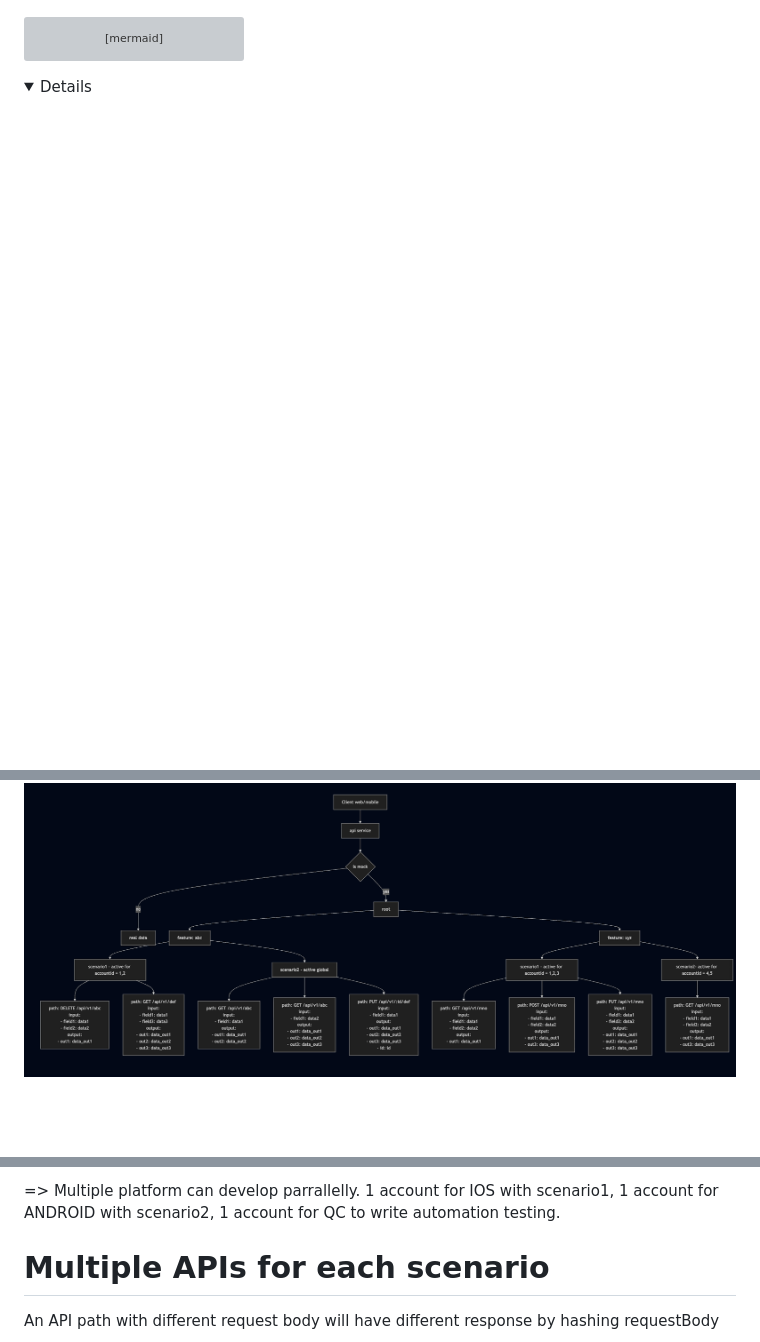
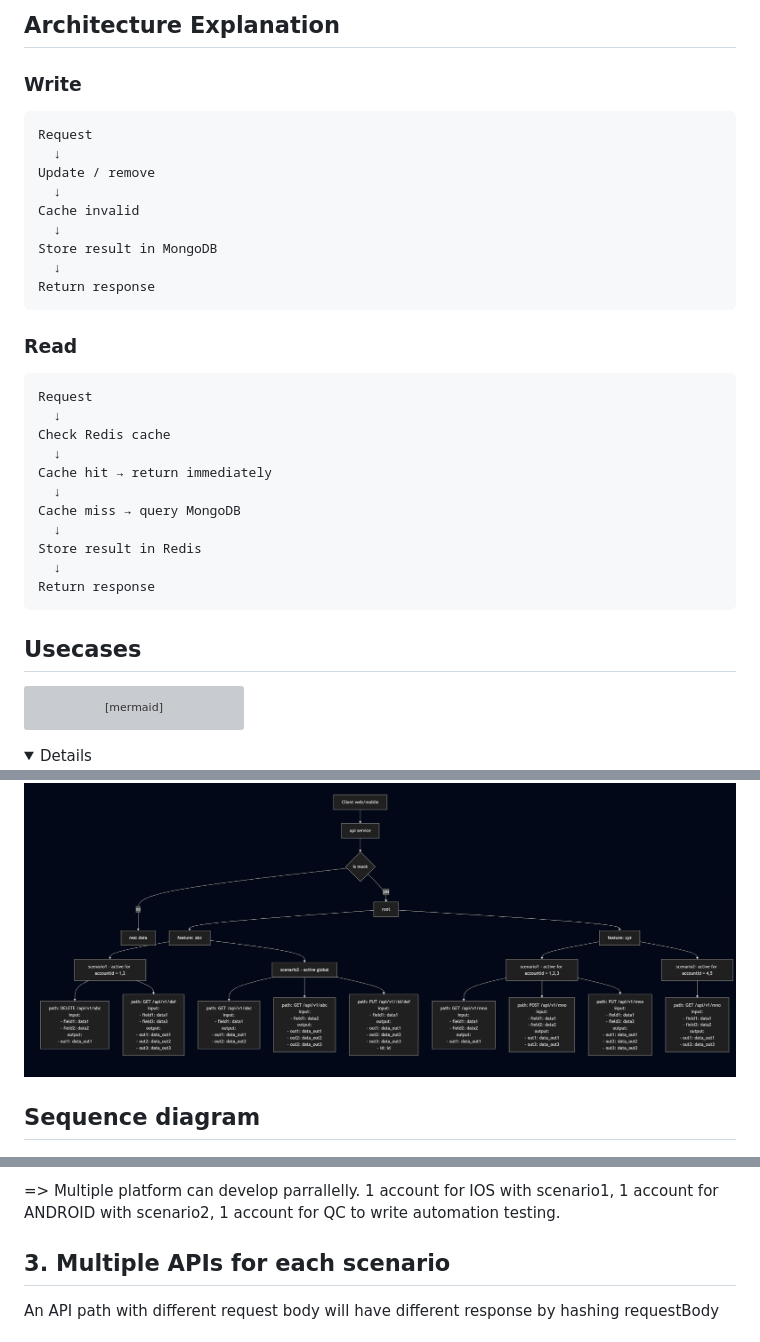
Before and after one commit to NamNV2496/mocktool, a Markdown page: README.md, 3 parts joined by grey strips. GitHub-like rendering; folded sections open; blank space fills up the shorter version; grey boxes are pictures that could not be loaded.

````diff
--- a/README.md
+++ b/README.md
@@ -23,3 +77,34 @@ This tool provides the following capabilities:
+## Architecture Explanation
+
+### Write
+```
+Request
+  ↓
+Update / remove
+  ↓
+Cache invalid
+  ↓
+Store result in MongoDB
+  ↓
+Return response
+```
+### Read
+
+```
+Request
+  ↓
+Check Redis cache
+  ↓
+Cache hit → return immediately
+  ↓
+Cache miss → query MongoDB
+  ↓
+Store result in Redis
+  ↓
+Return response
+```
+
+## Usecases
 
 ```mermaid
 flowchart TB
@@ -63,6 +148,8 @@ flowchart TB
 </details>
 </summary>
 
+## Sequence diagram
+
 ![doc/sequence_diagram.png](doc/sequence_diagram.png)
 
 <summary>
@@ -154,7 +326,7 @@ Cache in Redis with template: `mocktool:<feature>:<scenario>:<account_id>:<path>
 
 => Multiple platform can develop parrallelly. 1 account for IOS with scenario1, 1 account for ANDROID with scenario2, 1 account for QC to write automation testing.
 
-# Multiple APIs for each scenario
+## 3. Multiple APIs for each scenario
 
 An API path with different request body will have different response by hashing requestBody
 
````
Also changed, not shown: other parts of README.md (+179 -41 lines).
